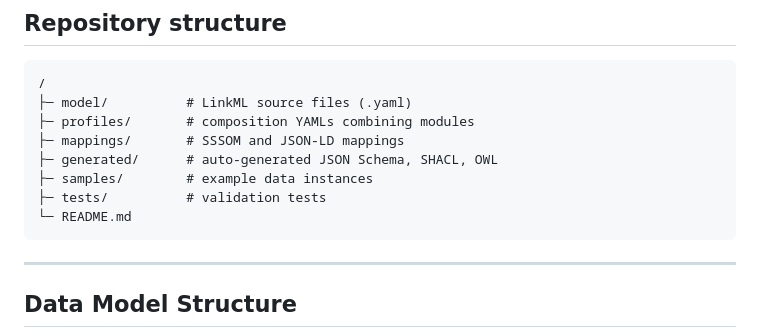
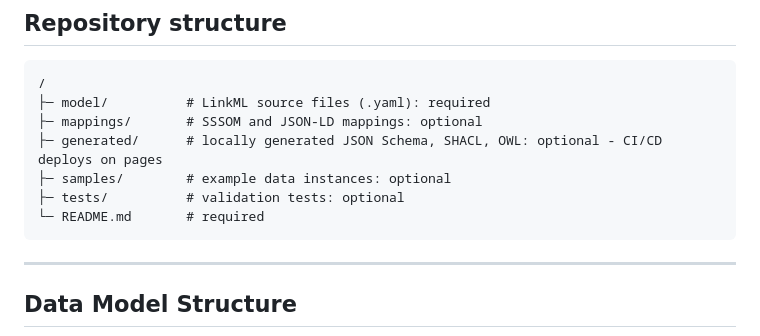
Before and after one commit to CE-RISE-models/product-profile, a Markdown page: README.md, the part around the change. Rendered like a GitHub page.

````diff
--- a/README.md
+++ b/README.md
@@ -11,13 +11,12 @@ This repository provides the core data model defining the mandatory Product Prof
 
 ```
 /
-├─ model/          # LinkML source files (.yaml)
-├─ profiles/       # composition YAMLs combining modules
-├─ mappings/       # SSSOM and JSON-LD mappings
-├─ generated/      # auto-generated JSON Schema, SHACL, OWL
-├─ samples/        # example data instances
-├─ tests/          # validation tests
-└─ README.md
+├─ model/          # LinkML source files (.yaml): required
+├─ mappings/       # SSSOM and JSON-LD mappings: optional
+├─ generated/      # locally generated JSON Schema, SHACL, OWL: optional - CI/CD deploys on pages
+├─ samples/        # example data instances: optional
+├─ tests/          # validation tests: optional
+└─ README.md       # required
 ```
 
 ---
````
